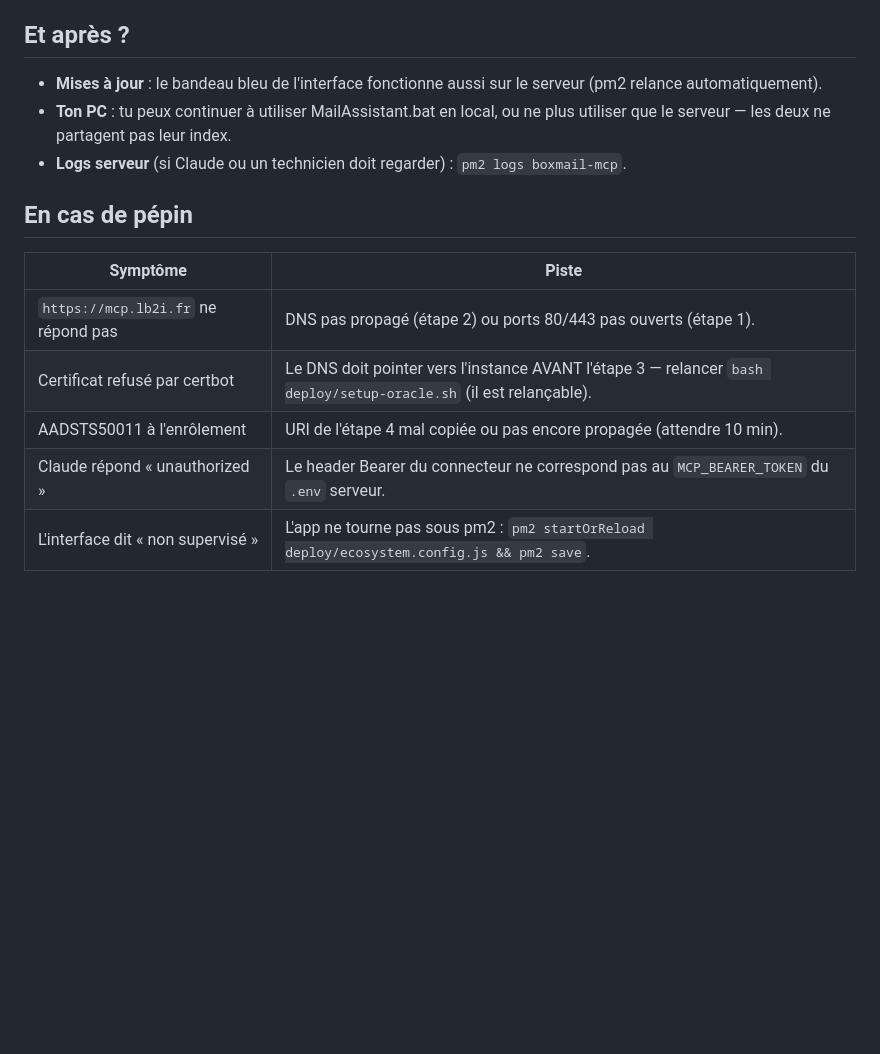
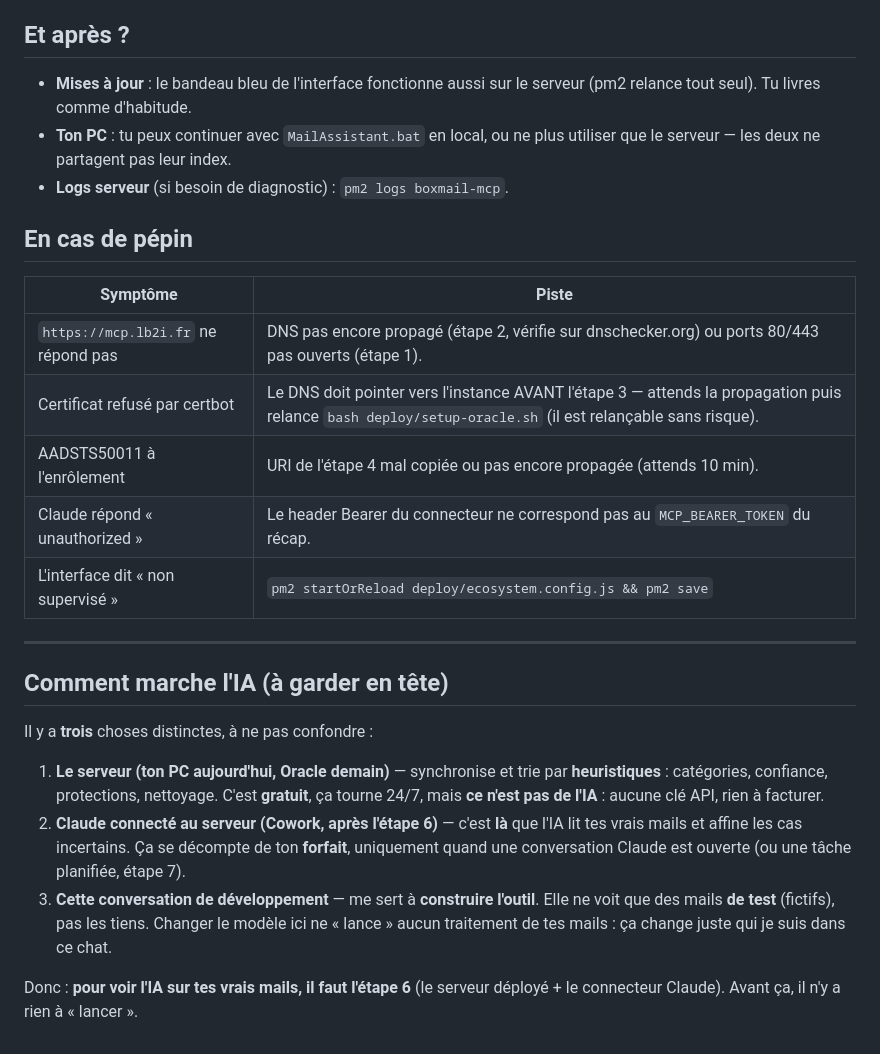
Before and after one commit to thonyAGP/Boxmail_cleaning, a Markdown page: docs/DEPLOY-ORACLE.md, the part around one of its changes. Drawn GitHub-style; blank space fills up the shorter version.

```diff
--- a/docs/DEPLOY-ORACLE.md
+++ b/docs/DEPLOY-ORACLE.md
@@ -112,18 +193,39 @@ le brief du jour ». 🎉
 ## Et après ?
 
 - **Mises à jour** : le bandeau bleu de l'interface fonctionne aussi sur le
-  serveur (pm2 relance automatiquement).
-- **Ton PC** : tu peux continuer à utiliser MailAssistant.bat en local, ou
-  ne plus utiliser que le serveur — les deux ne partagent pas leur index.
-- **Logs serveur** (si Claude ou un technicien doit regarder) :
-  `pm2 logs boxmail-mcp`.
+  serveur (pm2 relance tout seul). Tu livres comme d'habitude.
+- **Ton PC** : tu peux continuer avec `MailAssistant.bat` en local, ou ne
+  plus utiliser que le serveur — les deux ne partagent pas leur index.
+- **Logs serveur** (si besoin de diagnostic) : `pm2 logs boxmail-mcp`.
 
 ## En cas de pépin
 
 | Symptôme | Piste |
 |---|---|
-| `https://mcp.lb2i.fr` ne répond pas | DNS pas propagé (étape 2) ou ports 80/443 pas ouverts (étape 1). |
-| Certificat refusé par certbot | Le DNS doit pointer vers l'instance AVANT l'étape 3 — relancer `bash deploy/setup-oracle.sh` (il est relançable). |
-| AADSTS50011 à l'enrôlement | URI de l'étape 4 mal copiée ou pas encore propagée (attendre 10 min). |
-| Claude répond « unauthorized » | Le header Bearer du connecteur ne correspond pas au `MCP_BEARER_TOKEN` du `.env` serveur. |
-| L'interface dit « non supervisé » | L'app ne tourne pas sous pm2 : `pm2 startOrReload deploy/ecosystem.config.js && pm2 save`. |
+| `https://mcp.lb2i.fr` ne répond pas | DNS pas encore propagé (étape 2, vérifie sur dnschecker.org) ou ports 80/443 pas ouverts (étape 1). |
+| Certificat refusé par certbot | Le DNS doit pointer vers l'instance AVANT l'étape 3 — attends la propagation puis relance `bash deploy/setup-oracle.sh` (il est relançable sans risque). |
+| AADSTS50011 à l'enrôlement | URI de l'étape 4 mal copiée ou pas encore propagée (attends 10 min). |
+| Claude répond « unauthorized » | Le header Bearer du connecteur ne correspond pas au `MCP_BEARER_TOKEN` du récap. |
+| L'interface dit « non supervisé » | `pm2 startOrReload deploy/ecosystem.config.js && pm2 save` |
+
+---
+
+## Comment marche l'IA (à garder en tête)
+
+Il y a **trois** choses distinctes, à ne pas confondre :
+
+1. **Le serveur (ton PC aujourd'hui, Oracle demain)** — synchronise et trie
+   par **heuristiques** : catégories, confiance, protections, nettoyage.
+   C'est **gratuit**, ça tourne 24/7, mais **ce n'est pas de l'IA** : aucune
+   clé API, rien à facturer.
+2. **Claude connecté au serveur (Cowork, après l'étape 6)** — c'est **là**
+   que l'IA lit tes vrais mails et affine les cas incertains. Ça se décompte
+   de ton **forfait**, uniquement quand une conversation Claude est ouverte
+   (ou une tâche planifiée, étape 7).
+3. **Cette conversation de développement** — me sert à **construire l'outil**.
+   Elle ne voit que des mails **de test** (fictifs), pas les tiens. Changer
+   le modèle ici ne « lance » aucun traitement de tes mails : ça change juste
+   qui je suis dans ce chat.
+
+Donc : **pour voir l'IA sur tes vrais mails, il faut l'étape 6** (le serveur
+déployé + le connecteur Claude). Avant ça, il n'y a rien à « lancer ».
```
Also changed, not shown: other parts of docs/DEPLOY-ORACLE.md (+143 -62 lines).
